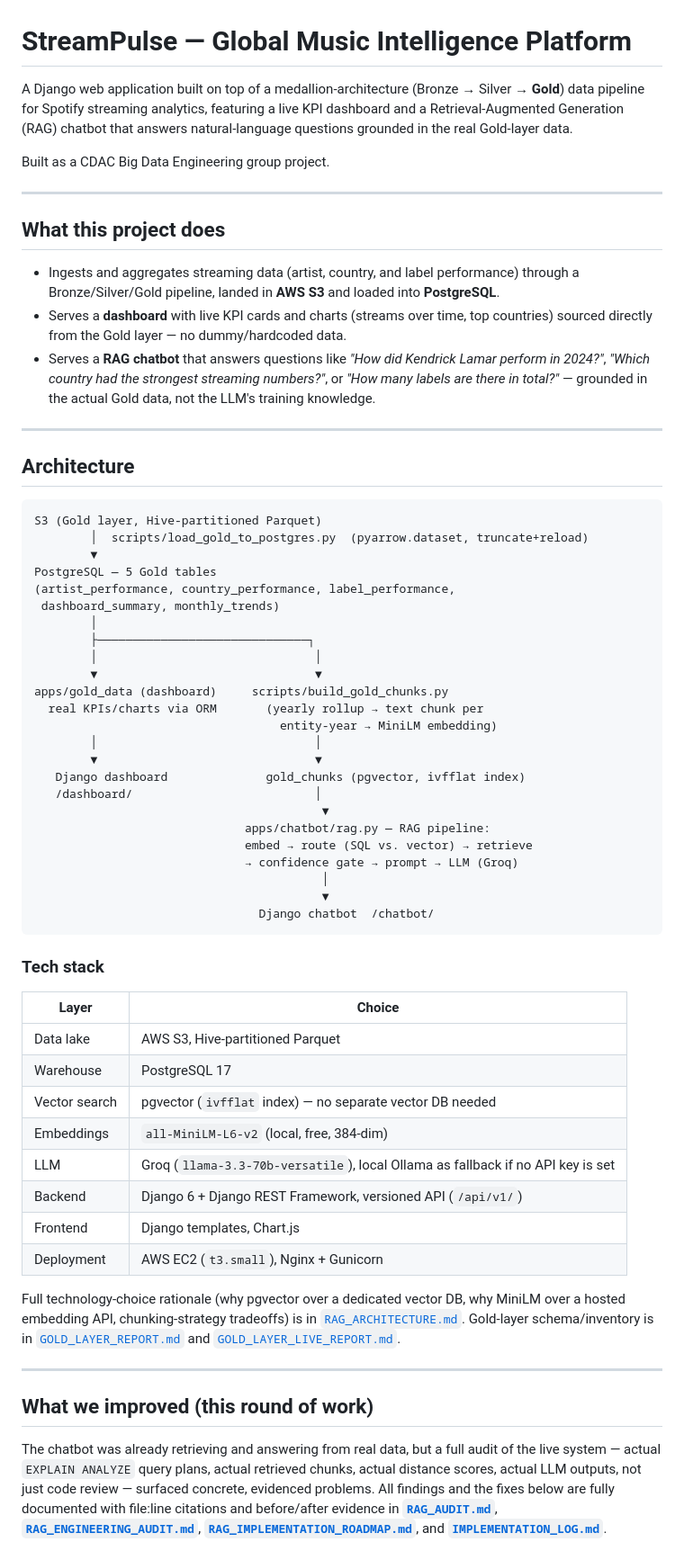
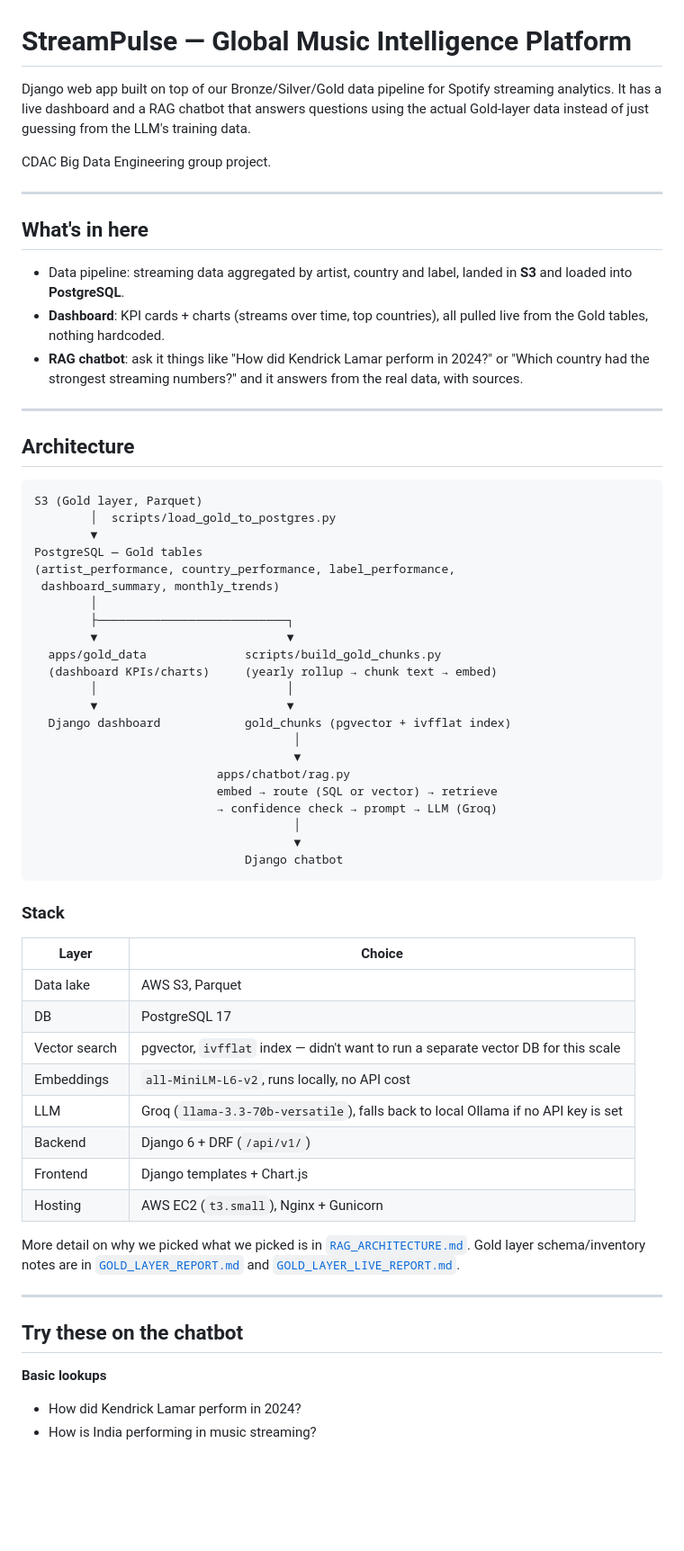
Before and after one commit to BDA-FinalProject/Group-1-Global-Music-Intelligence-Platform-Feb-2026, a Markdown page: README.md, the part around one of its changes. Shown at 90% size. Drawn GitHub-style; blank space fills up the shorter version.

Commit message:
Update README: sample chatbot questions, rework tone

````diff
--- a/README.md
+++ b/README.md
@@ -1,66 +1,66 @@
 # StreamPulse — Global Music Intelligence Platform
 
-A Django web application built on top of a medallion-architecture (Bronze → Silver → **Gold**) data pipeline for Spotify streaming analytics, featuring a live KPI dashboard and a Retrieval-Augmented Generation (RAG) chatbot that answers natural-language questions grounded in the real Gold-layer data.
+Django web app built on top of our Bronze/Silver/Gold data pipeline for Spotify streaming analytics. It has a live dashboard and a RAG chatbot that answers questions using the actual Gold-layer data instead of just guessing from the LLM's training data.
 
-Built as a CDAC Big Data Engineering group project.
+CDAC Big Data Engineering group project.
 
 ---
 
-## What this project does
+## What's in here
 
-- Ingests and aggregates streaming data (artist, country, and label performance) through a Bronze/Silver/Gold pipeline, landed in **AWS S3** and loaded into **PostgreSQL**.
-- Serves a **dashboard** with live KPI cards and charts (streams over time, top countries) sourced directly from the Gold layer — no dummy/hardcoded data.
-- Serves a **RAG chatbot** that answers questions like *"How did Kendrick Lamar perform in 2024?"*, *"Which country had the strongest streaming numbers?"*, or *"How many labels are there in total?"* — grounded in the actual Gold data, not the LLM's training knowledge.
+- Data pipeline: streaming data aggregated by artist, country and label, landed in **S3** and loaded into **PostgreSQL**.
+- **Dashboard**: KPI cards + charts (streams over time, top countries), all pulled live from the Gold tables, nothing hardcoded.
+- **RAG chatbot**: ask it things like "How did Kendrick Lamar perform in 2024?" or "Which country had the strongest streaming numbers?" and it answers from the real data, with sources.
 
 ---
 
 ## Architecture
 
 ```
-S3 (Gold layer, Hive-partitioned Parquet)
-        │  scripts/load_gold_to_postgres.py  (pyarrow.dataset, truncate+reload)
+S3 (Gold layer, Parquet)
+        │  scripts/load_gold_to_postgres.py
         ▼
-PostgreSQL — 5 Gold tables
+PostgreSQL — Gold tables
 (artist_performance, country_performance, label_performance,
  dashboard_summary, monthly_trends)
         │
-        ├──────────────────────────────┐
-        │                               │
-        ▼                               ▼
-apps/gold_data (dashboard)     scripts/build_gold_chunks.py
-  real KPIs/charts via ORM       (yearly rollup → text chunk per
-                                   entity-year → MiniLM embedding)
-        │                               │
-        ▼                               ▼
-   Django dashboard              gold_chunks (pgvector, ivfflat index)
-   /dashboard/                          │
-                                         ▼
-                              apps/chatbot/rag.py — RAG pipeline:
-                              embed → route (SQL vs. vector) → retrieve
-                              → confidence gate → prompt → LLM (Groq)
-                                         │
-                                         ▼
-                                Django chatbot  /chatbot/
+        ├───────────────────────────┐
+        ▼                           ▼
+  apps/gold_data              scripts/build_gold_chunks.py
+  (dashboard KPIs/charts)     (yearly rollup → chunk text → embed)
+        │                           │
+        ▼                           ▼
+  Django dashboard            gold_chunks (pgvector + ivfflat index)
+                                     │
+                                     ▼
+                          apps/chatbot/rag.py
+                          embed → route (SQL or vector) → retrieve
+                          → confidence check → prompt → LLM (Groq)
+                                     │
+                                     ▼
+                              Django chatbot
 ```
 
-### Tech stack
+### Stack
 
 | Layer | Choice |
 |---|---|
-| Data lake | AWS S3, Hive-partitioned Parquet |
-| Warehouse | PostgreSQL 17 |
-| Vector search | pgvector (`ivfflat` index) — no separate vector DB needed |
-| Embeddings | `all-MiniLM-L6-v2` (local, free, 384-dim) |
-| LLM | Groq (`llama-3.3-70b-versatile`), local Ollama as fallback if no API key is set |
-| Backend | Django 6 + Django REST Framework, versioned API (`/api/v1/`) |
-| Frontend | Django templates, Chart.js |
-| Deployment | AWS EC2 (`t3.small`), Nginx + Gunicorn |
+| Data lake | AWS S3, Parquet |
+| DB | PostgreSQL 17 |
+| Vector search | pgvector, `ivfflat` index — didn't want to run a separate vector DB for this scale |
+| Embeddings | `all-MiniLM-L6-v2`, runs locally, no API cost |
+| LLM | Groq (`llama-3.3-70b-versatile`), falls back to local Ollama if no API key is set |
+| Backend | Django 6 + DRF (`/api/v1/`) |
+| Frontend | Django templates + Chart.js |
+| Hosting | AWS EC2 (`t3.small`), Nginx + Gunicorn |
 
-Full technology-choice rationale (why pgvector over a dedicated vector DB, why MiniLM over a hosted embedding API, chunking-strategy tradeoffs) is in [`RAG_ARCHITECTURE.md`](./RAG_ARCHITECTURE.md). Gold-layer schema/inventory is in [`GOLD_LAYER_REPORT.md`](./GOLD_LAYER_REPORT.md) and [`GOLD_LAYER_LIVE_REPORT.md`](./GOLD_LAYER_LIVE_REPORT.md).
+More detail on why we picked what we picked is in [`RAG_ARCHITECTURE.md`](./RAG_ARCHITECTURE.md). Gold layer schema/inventory notes are in [`GOLD_LAYER_REPORT.md`](./GOLD_LAYER_REPORT.md) and [`GOLD_LAYER_LIVE_REPORT.md`](./GOLD_LAYER_LIVE_REPORT.md).
 
 ---
 
-## What we improved (this round of work)
+## Try these on the chatbot
 
-The chatbot was already retrieving and answering from real data, but a full audit of the live system — actual `EXPLAIN ANALYZE` query plans, actual retrieved chunks, actual distance scores, actual LLM outputs, not just code review — surfaced concrete, evidenced problems. All findings and the fixes below are fully documented with file:line citations and before/after evidence in **[`RAG_AUDIT.md`](./RAG_AUDIT.md)**, **[`RAG_ENGINEERING_AUDIT.md`](./RAG_ENGINEERING_AUDIT.md)**, **[`RAG_IMPLEMENTATION_ROADMAP.md`](./RAG_IMPLEMENTATION_ROADMAP.md)**, and **[`IMPLEMENTATION_LOG.md`](./IMPLEMENTATION_LOG.md)**.
+**Basic lookups**
+- How did Kendrick Lamar perform in 2024?
+- How is India performing in music streaming?
 
````
Also changed, not shown: other parts of README.md (+48 -26 lines).
